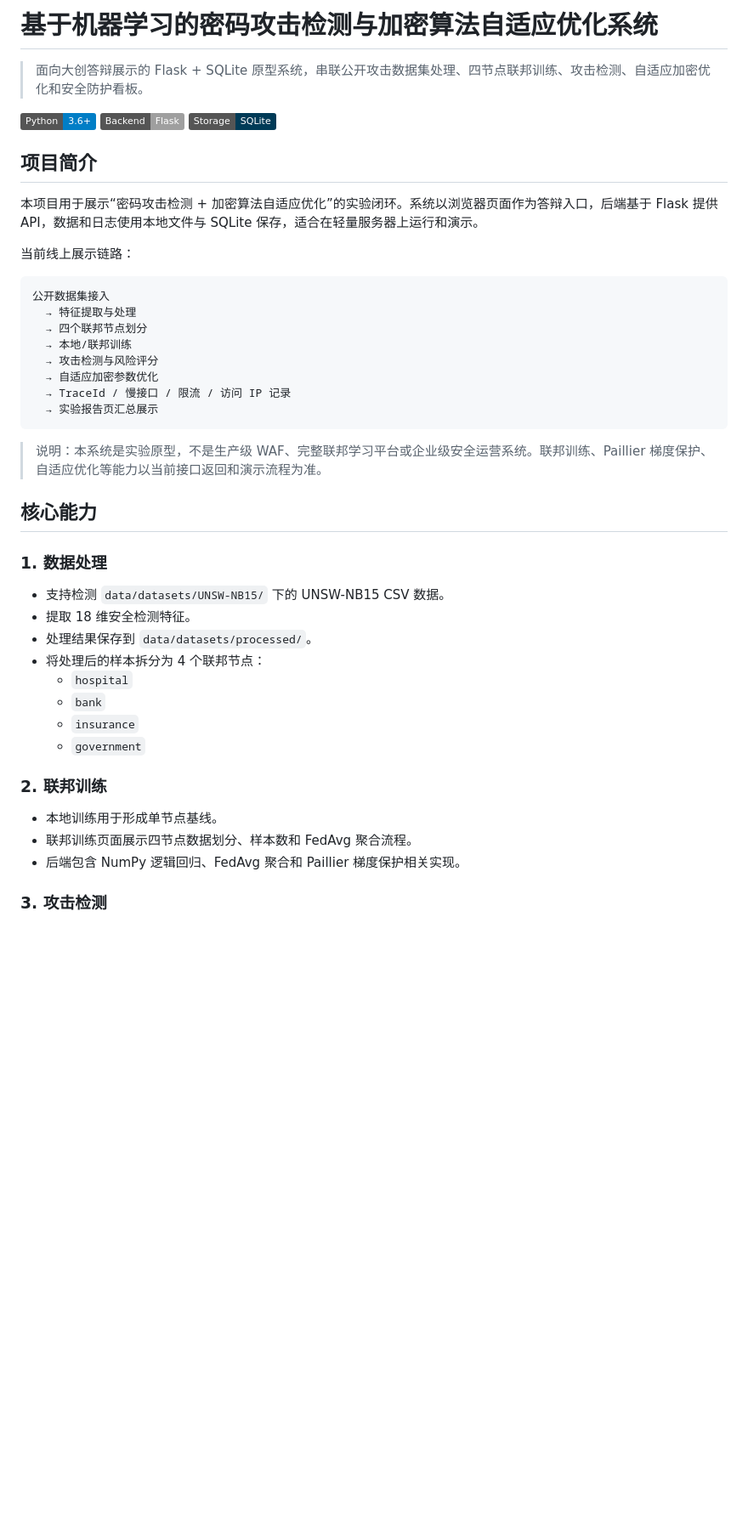
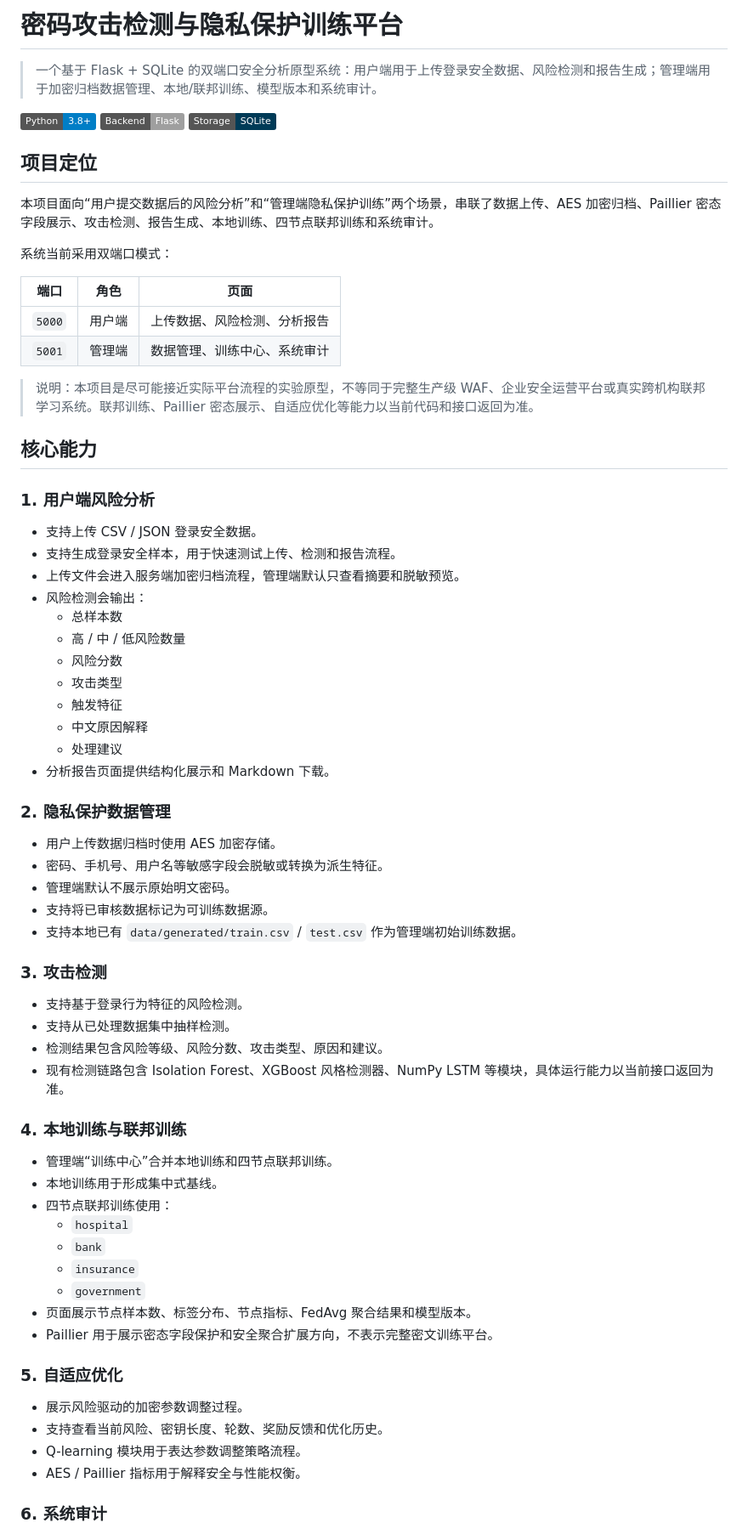
Before and after one commit to mengqixi/dachuang, a Markdown page: README.md, the part around one of its changes. Shown at 85% size. Drawn GitHub-style; badges without logos; blank space fills up the shorter version.

````diff
--- a/README.md
+++ b/README.md
@@ -1,48 +1,74 @@
-# 基于机器学习的密码攻击检测与加密算法自适应优化系统
+# 密码攻击检测与隐私保护训练平台
 
-> 面向大创答辩展示的 Flask + SQLite 原型系统，串联公开攻击数据集处理、四节点联邦训练、攻击检测、自适应加密优化和安全防护看板。
+> 一个基于 Flask + SQLite 的双端口安全分析原型系统：用户端用于上传登录安全数据、风险检测和报告生成；管理端用于加密归档数据管理、本地/联邦训练、模型版本和系统审计。
 
-[![Python](https://img.shields.io/badge/Python-3.6%2B-blue)](https://www.python.org/)
+[![Python](https://img.shields.io/badge/Python-3.8%2B-blue)](https://www.python.org/)
 [![Flask](https://img.shields.io/badge/Backend-Flask-lightgrey)](https://flask.palletsprojects.com/)
 [![SQLite](https://img.shields.io/badge/Storage-SQLite-003B57)](https://www.sqlite.org/)
 
-## 项目简介
+## 项目定位
 
-本项目用于展示“密码攻击检测 + 加密算法自适应优化”的实验闭环。系统以浏览器页面作为答辩入口，后端基于 Flask 提供 API，数据和日志使用本地文件与 SQLite 保存，适合在轻量服务器上运行和演示。
+本项目面向“用户提交数据后的风险分析”和“管理端隐私保护训练”两个场景，串联了数据上传、AES 加密归档、Paillier 密态字段展示、攻击检测、报告生成、本地训练、四节点联邦训练和系统审计。
 
-当前线上展示链路：
+系统当前采用双端口模式：
 
-```text
-公开数据集接入
-  → 特征提取与处理
-  → 四个联邦节点划分
-  → 本地/联邦训练
-  → 攻击检测与风险评分
-  → 自适应加密参数优化
-  → TraceId / 慢接口 / 限流 / 访问 IP 记录
-  → 实验报告页汇总展示
-```
+| 端口 | 角色 | 页面 |
+| --- | --- | --- |
+| `5000` | 用户端 | 上传数据、风险检测、分析报告 |
+| `5001` | 管理端 | 数据管理、训练中心、系统审计 |
 
-> 说明：本系统是实验原型，不是生产级 WAF、完整联邦学习平台或企业级安全运营系统。联邦训练、Paillier 梯度保护、自适应优化等能力以当前接口返回和演示流程为准。
+> 说明：本项目是尽可能接近实际平台流程的实验原型，不等同于完整生产级 WAF、企业安全运营平台或真实跨机构联邦学习系统。联邦训练、Paillier 密态展示、自适应优化等能力以当前代码和接口返回为准。
 
 ## 核心能力
 
-### 1. 数据处理
+### 1. 用户端风险分析
 
-- 支持检测 `data/datasets/UNSW-NB15/` 下的 UNSW-NB15 CSV 数据。
-- 提取 18 维安全检测特征。
-- 处理结果保存到 `data/datasets/processed/`。
-- 将处理后的样本拆分为 4 个联邦节点：
+- 支持上传 CSV / JSON 登录安全数据。
+- 支持生成登录安全样本，用于快速测试上传、检测和报告流程。
+- 上传文件会进入服务端加密归档流程，管理端默认只查看摘要和脱敏预览。
+- 风险检测会输出：
+  - 总样本数
+  - 高 / 中 / 低风险数量
+  - 风险分数
+  - 攻击类型
+  - 触发特征
+  - 中文原因解释
+  - 处理建议
+- 分析报告页面提供结构化展示和 Markdown 下载。
+
+### 2. 隐私保护数据管理
+
+- 用户上传数据归档时使用 AES 加密存储。
+- 密码、手机号、用户名等敏感字段会脱敏或转换为派生特征。
+- 管理端默认不展示原始明文密码。
+- 支持将已审核数据标记为可训练数据源。
+- 支持本地已有 `data/generated/train.csv` / `test.csv` 作为管理端初始训练数据。
+
+### 3. 攻击检测
+
+- 支持基于登录行为特征的风险检测。
+- 支持从已处理数据集中抽样检测。
+- 检测结果包含风险等级、风险分数、攻击类型、原因和建议。
+- 现有检测链路包含 Isolation Forest、XGBoost 风格检测器、NumPy LSTM 等模块，具体运行能力以当前接口返回为准。
+
+### 4. 本地训练与联邦训练
+
+- 管理端“训练中心”合并本地训练和四节点联邦训练。
+- 本地训练用于形成集中式基线。
+- 四节点联邦训练使用：
   - `hospital`
   - `bank`
   - `insurance`
   - `government`
+- 页面展示节点样本数、标签分布、节点指标、FedAvg 聚合结果和模型版本。
+- Paillier 用于展示密态字段保护和安全聚合扩展方向，不表示完整密文训练平台。
 
-### 2. 联邦训练
+### 5. 自适应优化
 
-- 本地训练用于形成单节点基线。
-- 联邦训练页面展示四节点数据划分、样本数和 FedAvg 聚合流程。
-- 后端包含 NumPy 逻辑回归、FedAvg 聚合和 Paillier 梯度保护相关实现。
+- 展示风险驱动的加密参数调整过程。
+- 支持查看当前风险、密钥长度、轮数、奖励反馈和优化历史。
+- Q-learning 模块用于表达参数调整策略流程。
+- AES / Paillier 指标用于解释安全与性能权衡。
 
-### 3. 攻击检测
+### 6. 系统审计
 
````
Also changed, not shown: other parts of README.md (+124 -113 lines).
